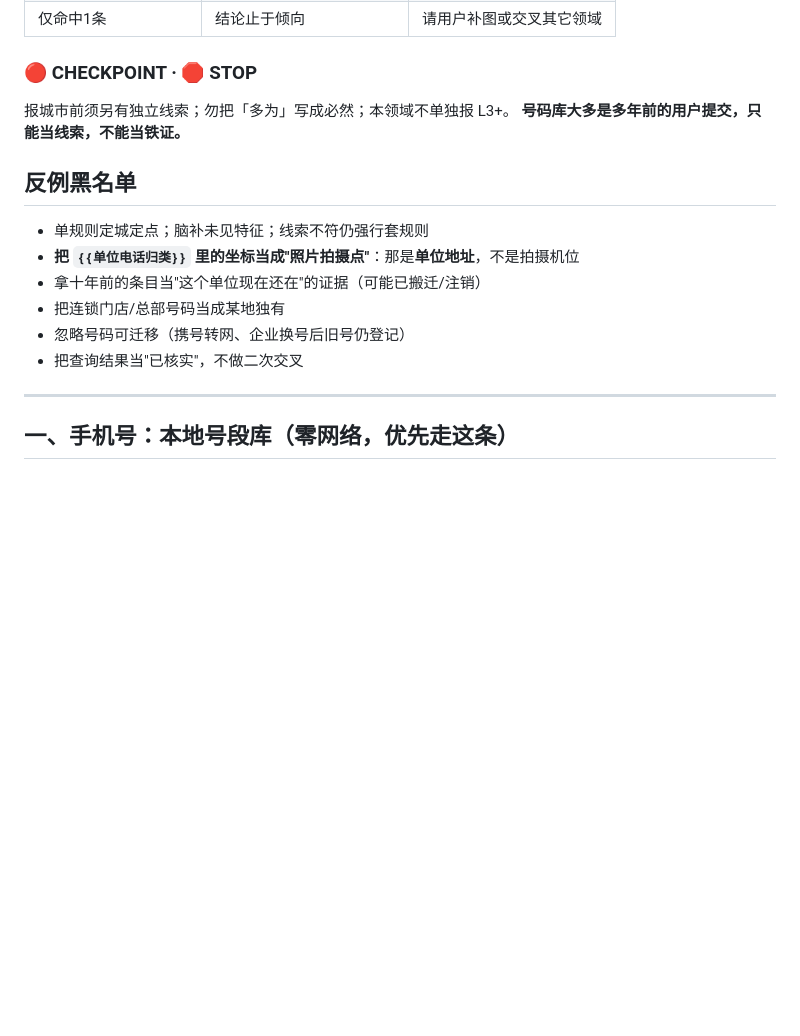
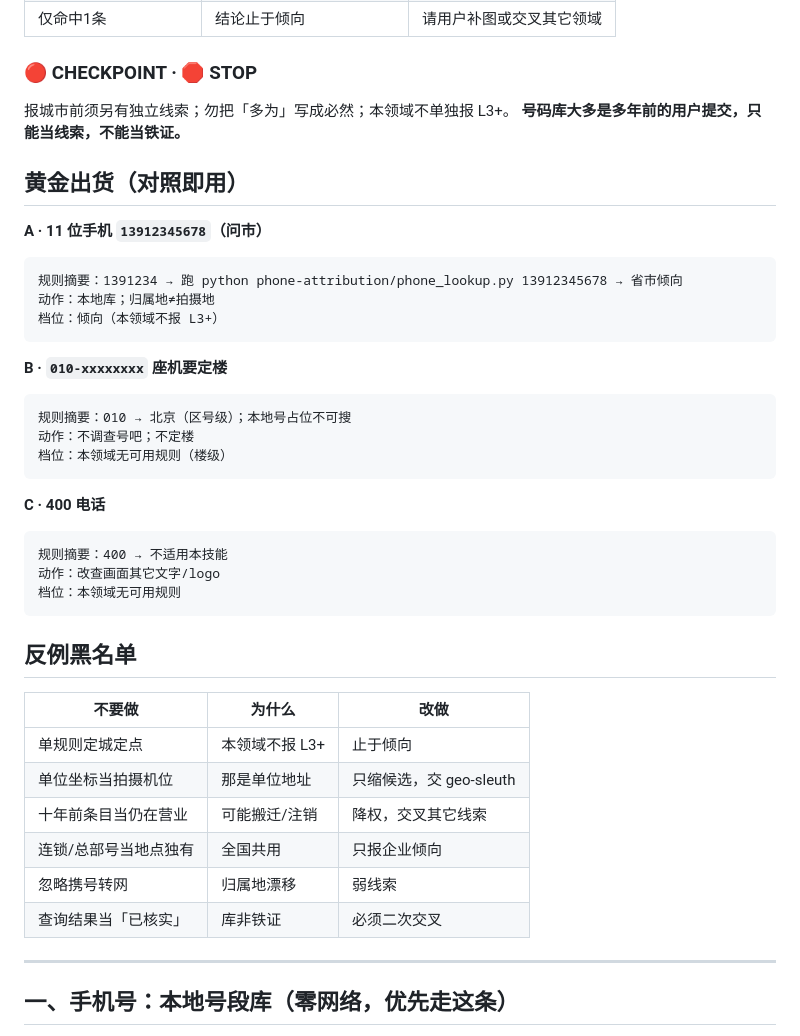
Before and after one commit to xiaoyangtx996/Searching-skill, a Markdown page: phone-attribution/SKILL.md, the part around the change. Rendered like a GitHub page; blank space fills up the shorter version.

Commit message:
optimize phone-attribution: dim8 golden templates and blacklist table

````diff
--- a/phone-attribution/SKILL.md
+++ b/phone-attribution/SKILL.md
@@ -61,14 +61,39 @@ metadata:
 报城市前须另有独立线索；勿把「多为」写成必然；本领域不单独报 L3+。
 **号码库大多是多年前的用户提交，只能当线索，不能当铁证。**
 
+## 黄金出货（对照即用）
+
+**A · 11 位手机 `13912345678`（问市）**
+```
+规则摘要：1391234 → 跑 python phone-attribution/phone_lookup.py 13912345678 → 省市倾向
+动作：本地库；归属地≠拍摄地
+档位：倾向（本领域不报 L3+）
+```
+
+**B · `010-xxxxxxxx` 座机要定楼**
+```
+规则摘要：010 → 北京（区号级）；本地号占位不可搜
+动作：不调查号吧；不定楼
+档位：本领域无可用规则（楼级）
+```
+
+**C · 400 电话**
+```
+规则摘要：400 → 不适用本技能
+动作：改查画面其它文字/logo
+档位：本领域无可用规则
+```
+
 ## 反例黑名单
 
-- 单规则定城定点；脑补未见特征；线索不符仍强行套规则
-- **把 `{{单位电话归类}}` 里的坐标当成"照片拍摄点"**：那是**单位地址**，不是拍摄机位
-- 拿十年前的条目当"这个单位现在还在"的证据（可能已搬迁/注销）
-- 把连锁门店/总部号码当成某地独有
-- 忽略号码可迁移（携号转网、企业换号后旧号仍登记）
-- 把查询结果当"已核实"，不做二次交叉
+| 不要做 | 为什么 | 改做 |
+|---|---|---|
+| 单规则定城定点 | 本领域不报 L3+ | 止于倾向 |
+| 单位坐标当拍摄机位 | 那是单位地址 | 只缩候选，交 geo-sleuth |
+| 十年前条目当仍在营业 | 可能搬迁/注销 | 降权，交叉其它线索 |
+| 连锁/总部号当地点独有 | 全国共用 | 只报企业倾向 |
+| 忽略携号转网 | 归属地漂移 | 弱线索 |
+| 查询结果当「已核实」 | 库非铁证 | 必须二次交叉 |
 
 ---
 
````
